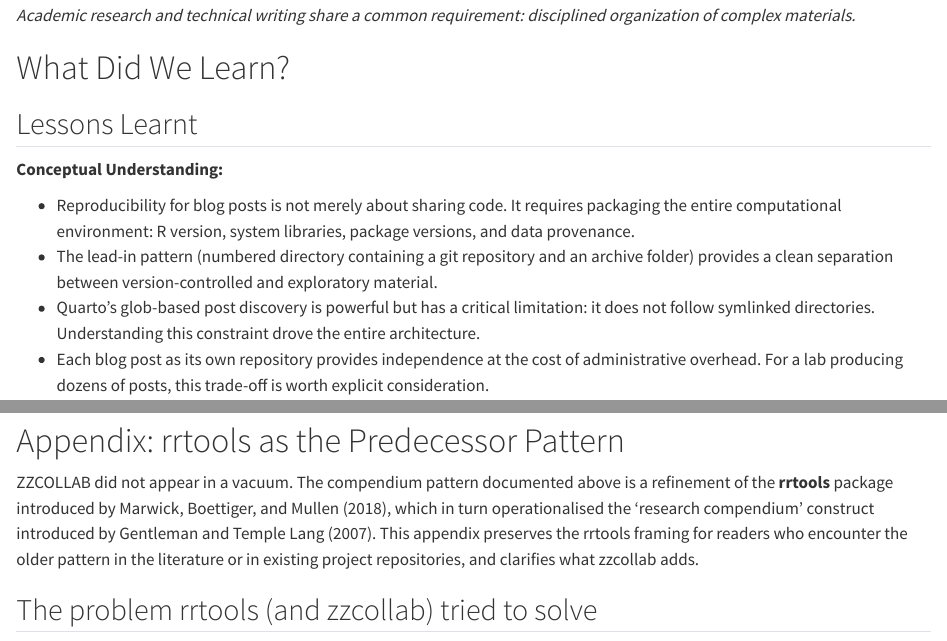
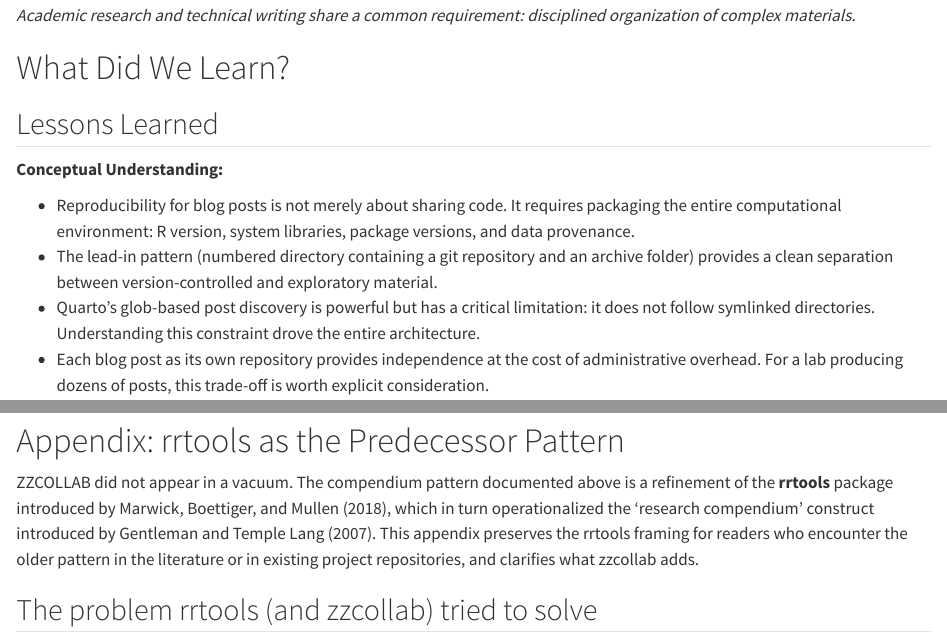
Before and after one commit to rgt47/setupquarto, a Quarto document (analysis/report/index.qmd): the page in a window 1100 px wide, from 11640 px down, and a second part further down, joined at a grey line. Rendered offline with R 4.5, knitr and Pandoc in place of Quarto, with nearby package versions.

Commit message:
Auto-backup: 2026-08-28 16:53:21

```diff
--- a/analysis/report/index.qmd
+++ b/analysis/report/index.qmd
@@ -707,7 +707,7 @@ materials.*
 
 # What Did We Learn?
 
-## Lessons Learnt
+## Lessons Learned
 
 **Conceptual Understanding:**
 
@@ -853,7 +853,7 @@ reports a problem.
 ZZCOLLAB did not appear in a vacuum. The compendium pattern
 documented above is a refinement of the **rrtools** package
 introduced by Marwick, Boettiger, and Mullen (2018), which
-in turn operationalised the 'research compendium' construct
+in turn operationalized the 'research compendium' construct
 introduced by Gentleman and Temple Lang (2007). This
 appendix preserves the rrtools framing for readers who
 encounter the older pattern in the literature or in
```
